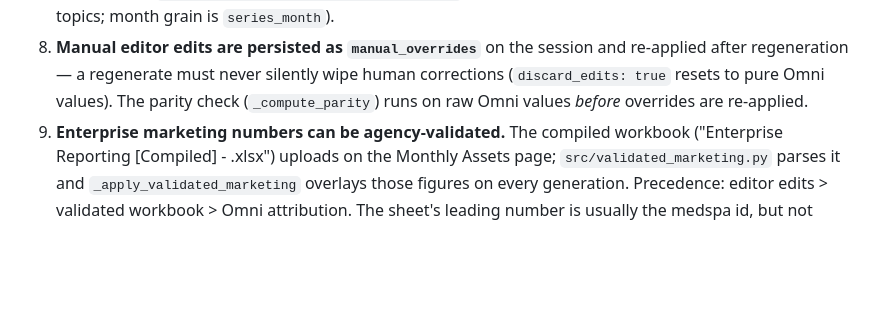
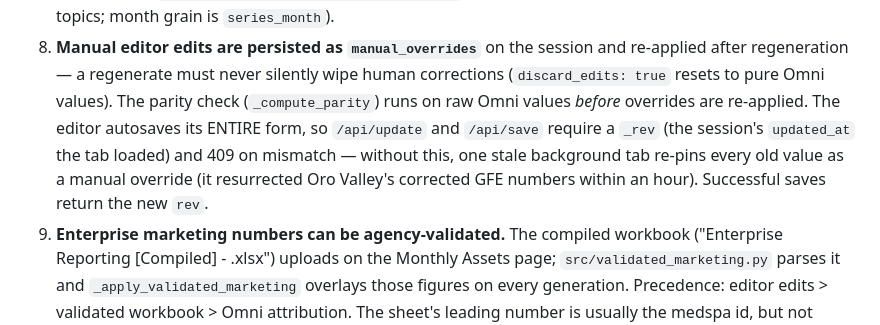
Before and after one commit to mayakashlan-blip/MBR, a Markdown page: CLAUDE.md, the part around the change. Drawn GitHub-style; blank space fills up the shorter version.

Commit message:
CLAUDE.md: document the editor _rev guard
Co-Authored-By: Claude Opus 5 <noreply@anthropic.com>

```diff
--- a/CLAUDE.md
+++ b/CLAUDE.md
@@ -115,6 +115,11 @@ wrong-numbers-in-a-client-report bug:
    human corrections (`discard_edits: true` resets to pure Omni values). The
    parity check (`_compute_parity`) runs on raw Omni values *before*
    overrides are re-applied.
+   The editor autosaves its ENTIRE form, so `/api/update` and `/api/save`
+   require a `_rev` (the session's `updated_at` the tab loaded) and 409 on
+   mismatch — without this, one stale background tab re-pins every old
+   value as a manual override (it resurrected Oro Valley's corrected GFE
+   numbers within an hour). Successful saves return the new `rev`.
 9. **Enterprise marketing numbers can be agency-validated.** The compiled
    workbook ("Enterprise Reporting [Compiled] - <Month>.xlsx") uploads on
    the Monthly Assets page; `src/validated_marketing.py` parses it and
```
